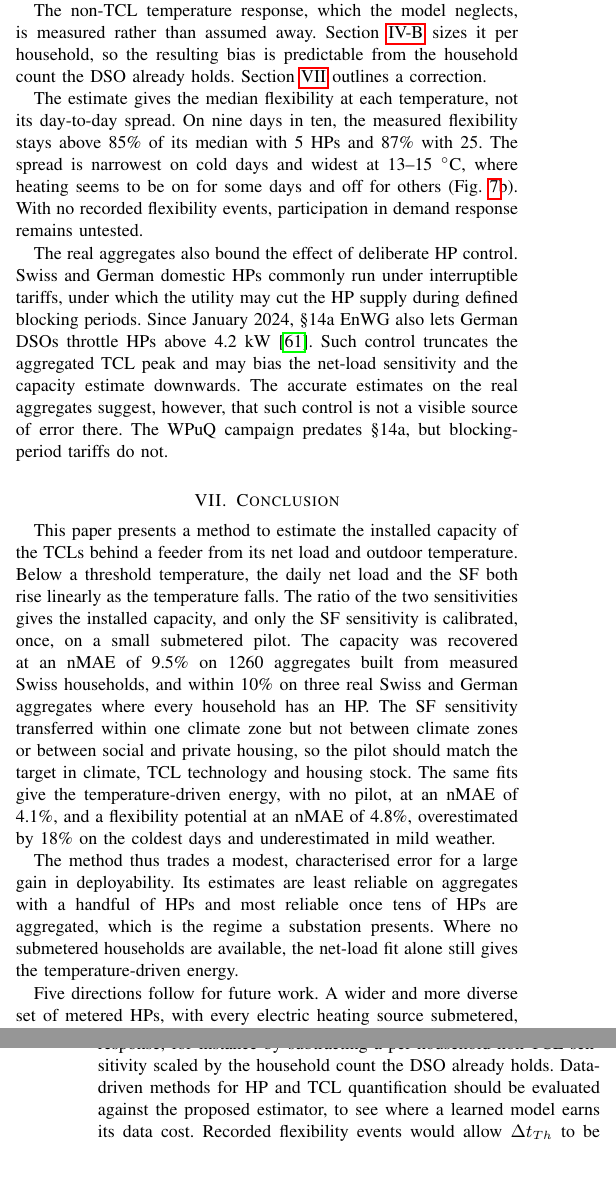
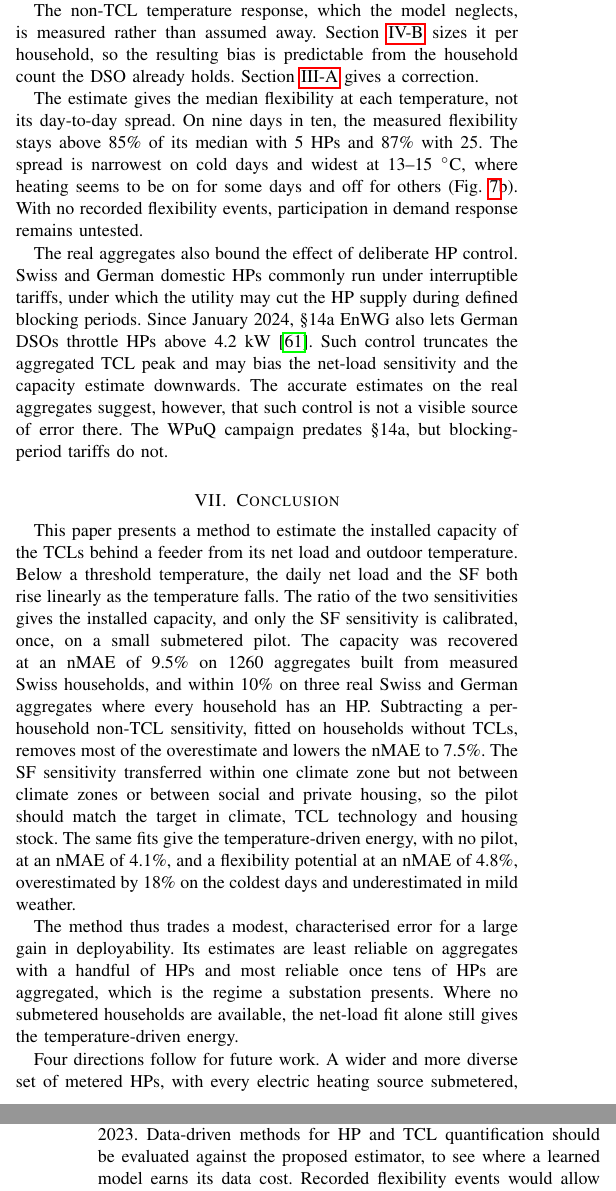
Before and after one commit to agouveia-kul/hp-sensitivity-paper, a LaTeX paper (paper/hp_sensitivity_overleaf.tex, which reads paper/content/body.tex): two parts of the columns of pages 10 and 11 of 12, joined at a grey line, cut so that both start at the same text, the shorter picture padded with empty space. Compiled offline with pdfLaTeX.

Commit message:
Limitations and Conclusion: point to the tested correction instead of listing it as future work
Co-Authored-By: Claude Opus 5.5 <noreply@anthropic.com>

```diff
--- a/paper/content/body.tex
+++ b/paper/content/body.tex
@@ -526,7 +526,7 @@ The within-population tests keep each pilot apart from its targets. Over twenty
 
 The full estimator is also tested fully out of sample, on three real aggregates whose HPs never enter the pilot (Section~\ref{sec:real-agg}). Table~\ref{tab:transfer} tests the SF transfer further, on populations from five countries. The real aggregates are few and all have an HP in every household, so lower HP penetrations are tested only on the semi-synthetic Kloten aggregates, which span 10\% to 100\%.
 
-The non-TCL temperature response, which the model neglects, is measured rather than assumed away. Section~\ref{sec:res-capacity} sizes it per household, so the resulting bias is predictable from the household count the DSO already holds. Section~\ref{sec:conclusion} outlines a correction.
+The non-TCL temperature response, which the model neglects, is measured rather than assumed away. Section~\ref{sec:res-capacity} sizes it per household, so the resulting bias is predictable from the household count the DSO already holds. Section~\ref{sec:uc-capacity} gives a correction.
 
 The estimate gives the median flexibility at each temperature, not its day-to-day spread. On nine days in ten, the measured flexibility stays above 85\% of its median with 5 HPs and 87\% with 25. The spread is narrowest on cold days and widest at 13--15~$^\circ$C, where heating seems to be on for some days and off for others (Fig.~\ref{fig:flex-temperature}b). With no recorded flexibility events, participation in demand response remains untested.
 
@@ -536,8 +536,8 @@ The real aggregates also bound the effect of deliberate HP control. Swiss and Ge
 \section{Conclusion}
 \label{sec:conclusion}
 
-This paper presents a method to estimate the installed capacity of the TCLs behind a feeder from its net load and outdoor temperature. Below a threshold temperature, the daily net load and the SF both rise linearly as the temperature falls. The ratio of the two sensitivities gives the installed capacity, and only the SF sensitivity is calibrated, once, on a small submetered pilot. The capacity was recovered at an nMAE of 9.5\% on 1260 aggregates built from measured Swiss households, and within 10\% on three real Swiss and German aggregates where every household has an HP. The SF sensitivity transferred within one climate zone but not between climate zones or between social and private housing, so the pilot should match the target in climate, TCL technology and housing stock. The same fits give the temperature-driven energy, with no pilot, at an nMAE of 4.1\%, and a flexibility potential at an nMAE of 4.8\%, overestimated by 18\% on the coldest days and underestimated in mild weather.
+This paper presents a method to estimate the installed capacity of the TCLs behind a feeder from its net load and outdoor temperature. Below a threshold temperature, the daily net load and the SF both rise linearly as the temperature falls. The ratio of the two sensitivities gives the installed capacity, and only the SF sensitivity is calibrated, once, on a small submetered pilot. The capacity was recovered at an nMAE of 9.5\% on 1260 aggregates built from measured Swiss households, and within 10\% on three real Swiss and German aggregates where every household has an HP. Subtracting a per-household non-TCL sensitivity, fitted on households without TCLs, removes most of the overestimate and lowers the nMAE to 7.5\%. The SF sensitivity transferred within one climate zone but not between climate zones or between social and private housing, so the pilot should match the target in climate, TCL technology and housing stock. The same fits give the temperature-driven energy, with no pilot, at an nMAE of 4.1\%, and a flexibility potential at an nMAE of 4.8\%, overestimated by 18\% on the coldest days and underestimated in mild weather.
 
 The method thus trades a modest, characterised error for a large gain in deployability. Its estimates are least reliable on aggregates with a handful of HPs and most reliable once tens of HPs are aggregated, which is the regime a substation presents. Where no submetered households are available, the net-load fit alone still gives the temperature-driven energy.
 
-Five directions follow for future work. A wider and more diverse set of metered HPs, with every electric heating source submetered, would test the transfer on more populations and in the cooling regime. This paper could not evaluate cooling, since the Washington pilot of the NEEA households \cite{neea_eulr}, the only aggregates with complete cooling ground truth, has no day above its cooling threshold in 2023. The estimates can be compensated for the non-TCL temperature response, for instance by subtracting a per-household non-TCL sensitivity scaled by the household count the DSO already holds. Data-driven methods for HP and TCL quantification should be evaluated against the proposed estimator, to see where a learned model earns its data cost. Recorded flexibility events would allow $\Delta t_{Th}$ to be calibrated against temperature and the TCLs' response to a call to be measured. Finally, modelling the TCL consumption that does not depend on temperature, chiefly domestic hot water, would close the gap between the temperature-driven and the annual energy.
+Four directions follow for future work. A wider and more diverse set of metered HPs, with every electric heating source submetered, would test the transfer on more populations and in the cooling regime. This paper could not evaluate cooling, since the Washington pilot of the NEEA households \cite{neea_eulr}, the only aggregates with complete cooling ground truth, has no day above its cooling threshold in 2023. Data-driven methods for HP and TCL quantification should be evaluated against the proposed estimator, to see where a learned model earns its data cost. Recorded flexibility events would allow $\Delta t_{Th}$ to be calibrated against temperature and the TCLs' response to a call to be measured. Finally, modelling the TCL consumption that does not depend on temperature, chiefly domestic hot water, would close the gap between the temperature-driven and the annual energy.
```
Also changed, not shown: REVISION_LOG.md (+2 -0 lines).
